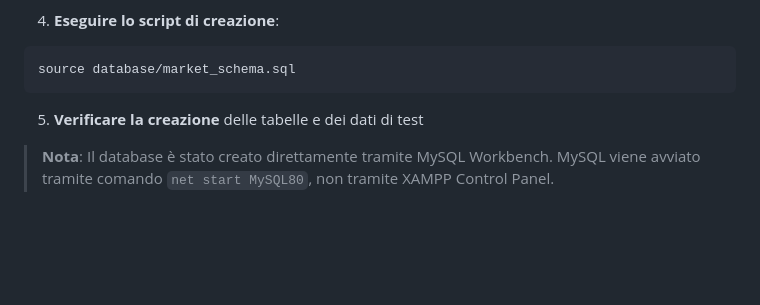
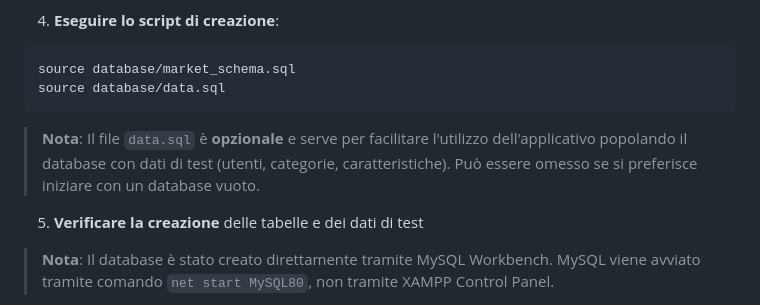
Before and after one commit to AlexMarinucci99/MasterDump, a Markdown page: README.md, the part around the change. Rendered like a GitHub page; blank space fills up the shorter version.

````diff
--- a/README.md
+++ b/README.md
@@ -50,7 +50,10 @@ net start MySQL80
 
 ```sql
 source database/market_schema.sql
+source database/data.sql
 ```
+
+> **Nota**: Il file `data.sql` è **opzionale** e serve per facilitare l'utilizzo dell'applicativo popolando il database con dati di test (utenti, categorie, caratteristiche). Può essere omesso se si preferisce iniziare con un database vuoto.
 
 5.  **Verificare la creazione** delle tabelle e dei dati di test
 
````
